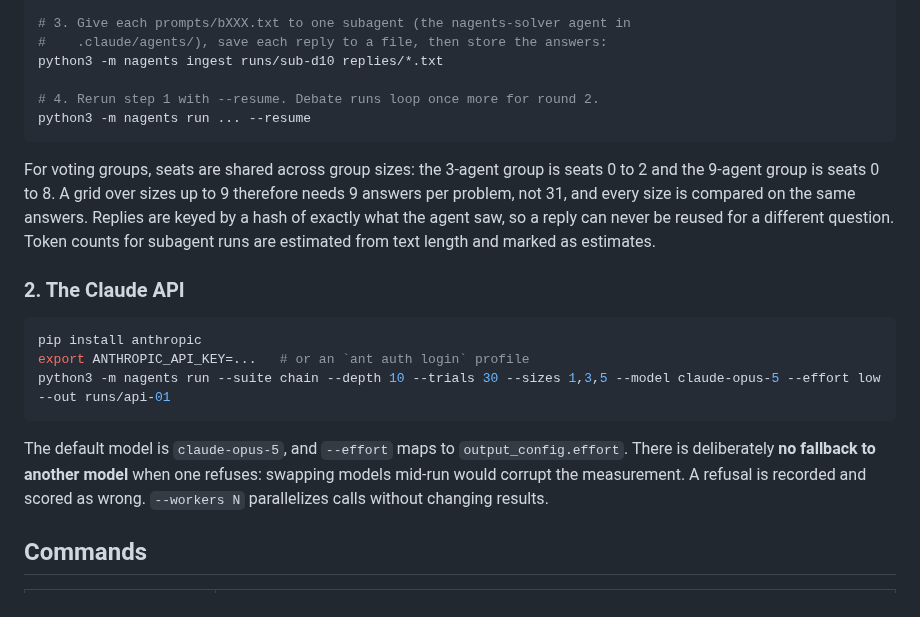
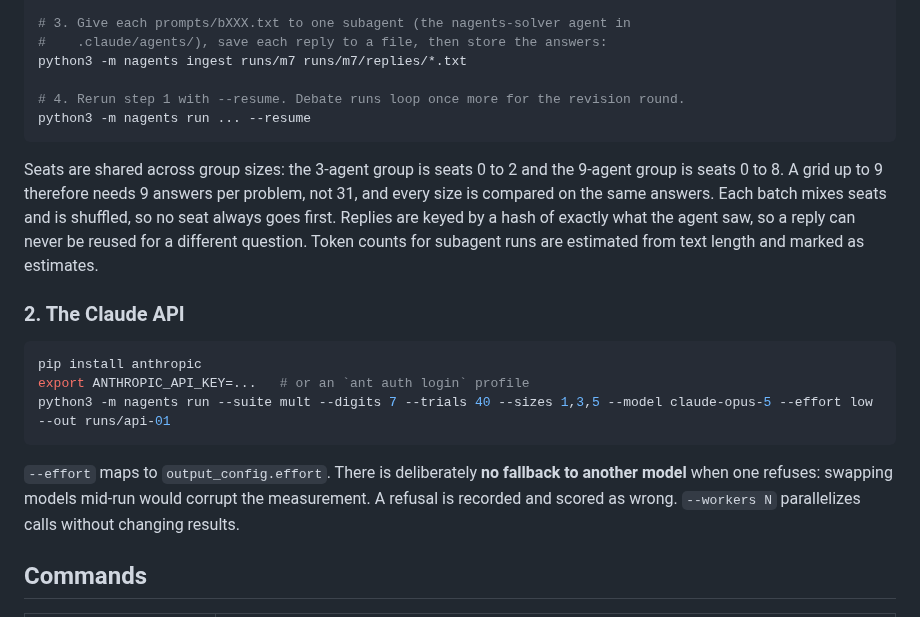
Before and after one commit to ydarwish1/nagents, a Markdown page: README.md, the part around one of its changes. GitHub-like rendering.

````diff
--- a/README.md
+++ b/README.md
@@ -75,32 +104,32 @@ python3 -m nagents batches runs/sub-d10 --prompts runs/sub-d10/prompts
 
 # 3. Give each prompts/bXXX.txt to one subagent (the nagents-solver agent in
 #    .claude/agents/), save each reply to a file, then store the answers:
-python3 -m nagents ingest runs/sub-d10 replies/*.txt
+python3 -m nagents ingest runs/m7 runs/m7/replies/*.txt
 
-# 4. Rerun step 1 with --resume. Debate runs loop once more for round 2.
+# 4. Rerun step 1 with --resume. Debate runs loop once more for the revision round.
 python3 -m nagents run ... --resume
 ```
 
-For voting groups, seats are shared across group sizes: the 3-agent group
-is seats 0 to 2 and the 9-agent group is seats 0 to 8. A grid over sizes up
-to 9 therefore needs 9 answers per problem, not 31, and every size is
-compared on the same answers. Replies are keyed by a hash of exactly what
-the agent saw, so a reply can never be reused for a different question.
-Token counts for subagent runs are estimated from text length and marked as
-estimates.
+Seats are shared across group sizes: the 3-agent group is seats 0 to 2 and
+the 9-agent group is seats 0 to 8. A grid up to 9 therefore needs 9 answers
+per problem, not 31, and every size is compared on the same answers. Each
+batch mixes seats and is shuffled, so no seat always goes first. Replies are
+keyed by a hash of exactly what the agent saw, so a reply can never be reused
+for a different question. Token counts for subagent runs are estimated from
+text length and marked as estimates.
 
 ### 2. The Claude API
 
 ```bash
 pip install anthropic
 export ANTHROPIC_API_KEY=...   # or an `ant auth login` profile
-python3 -m nagents run --suite chain --depth 10 --trials 30 --sizes 1,3,5 --model claude-opus-5 --effort low --out runs/api-01
+python3 -m nagents run --suite mult --digits 7 --trials 40 --sizes 1,3,5 --model claude-opus-5 --effort low --out runs/api-01
 ```
 
-The default model is `claude-opus-5`, and `--effort` maps to `output_config.effort`. There is
-deliberately **no fallback to another model** when one refuses: swapping
-models mid-run would corrupt the measurement. A refusal is recorded and
-scored as wrong. `--workers N` parallelizes calls without changing results.
+`--effort` maps to `output_config.effort`. There is deliberately **no fallback
+to another model** when one refuses: swapping models mid-run would corrupt the
+measurement. A refusal is recorded and scored as wrong. `--workers N`
+parallelizes calls without changing results.
 
 ## Commands
 
````
Also changed, not shown: other parts of README.md (+91 -51 lines), .claude/agents/nagents-solver.md (+12 -8 lines), SPEC.md (+27 -0 lines), docs/img/study-report.png (added), 13 other files.
